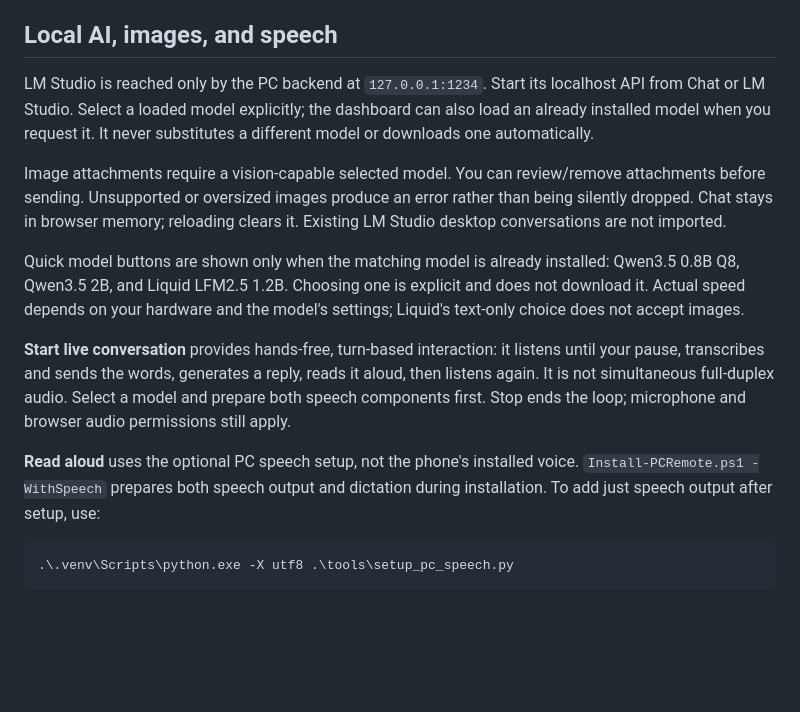
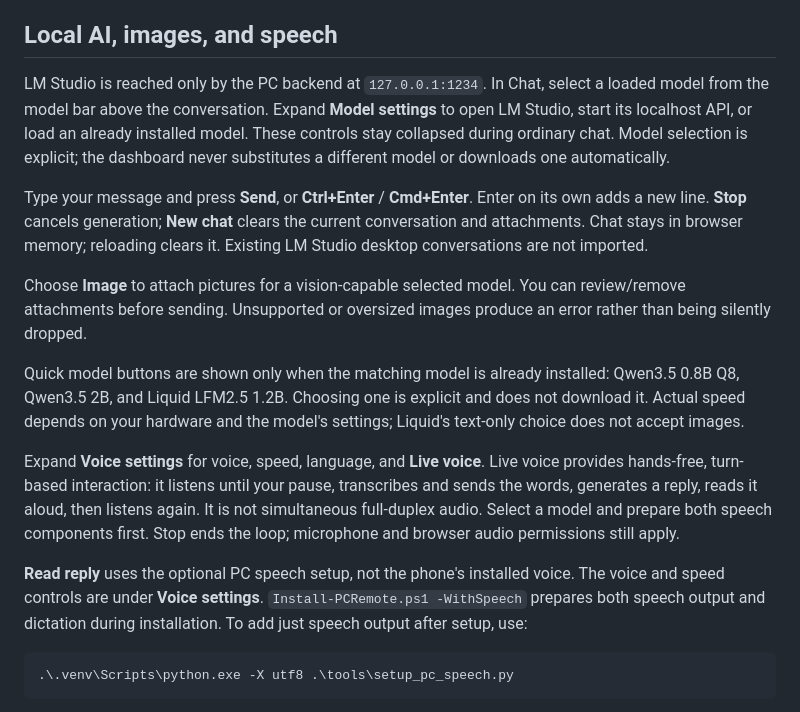
Before and after one commit to BesianSherifaj-AI/PC-REMOTE, a Markdown page: README.md, the part around one of its changes. Rendered like a GitHub page; blank space fills up the shorter version.

````diff
--- a/README.md
+++ b/README.md
@@ -73,15 +74,17 @@ The current address is also stored in `.runtime/server.url`. `localhost` on the
 
 ## Local AI, images, and speech
 
-LM Studio is reached only by the PC backend at `127.0.0.1:1234`. Start its localhost API from Chat or LM Studio. Select a loaded model explicitly; the dashboard can also load an already installed model when you request it. It never substitutes a different model or downloads one automatically.
+LM Studio is reached only by the PC backend at `127.0.0.1:1234`. In Chat, select a loaded model from the model bar above the conversation. Expand **Model settings** to open LM Studio, start its localhost API, or load an already installed model. These controls stay collapsed during ordinary chat. Model selection is explicit; the dashboard never substitutes a different model or downloads one automatically.
 
-Image attachments require a vision-capable selected model. You can review/remove attachments before sending. Unsupported or oversized images produce an error rather than being silently dropped. Chat stays in browser memory; reloading clears it. Existing LM Studio desktop conversations are not imported.
+Type your message and press **Send**, or **Ctrl+Enter** / **Cmd+Enter**. Enter on its own adds a new line. **Stop** cancels generation; **New chat** clears the current conversation and attachments. Chat stays in browser memory; reloading clears it. Existing LM Studio desktop conversations are not imported.
+
+Choose **Image** to attach pictures for a vision-capable selected model. You can review/remove attachments before sending. Unsupported or oversized images produce an error rather than being silently dropped.
 
 Quick model buttons are shown only when the matching model is already installed: Qwen3.5 0.8B Q8, Qwen3.5 2B, and Liquid LFM2.5 1.2B. Choosing one is explicit and does not download it. Actual speed depends on your hardware and the model's settings; Liquid's text-only choice does not accept images.
 
-**Start live conversation** provides hands-free, turn-based interaction: it listens until your pause, transcribes and sends the words, generates a reply, reads it aloud, then listens again. It is not simultaneous full-duplex audio. Select a model and prepare both speech components first. Stop ends the loop; microphone and browser audio permissions still apply.
+Expand **Voice settings** for voice, speed, language, and **Live voice**. Live voice provides hands-free, turn-based interaction: it listens until your pause, transcribes and sends the words, generates a reply, reads it aloud, then listens again. It is not simultaneous full-duplex audio. Select a model and prepare both speech components first. Stop ends the loop; microphone and browser audio permissions still apply.
 
-**Read aloud** uses the optional PC speech setup, not the phone's installed voice. `Install-PCRemote.ps1 -WithSpeech` prepares both speech output and dictation during installation. To add just speech output after setup, use:
+**Read reply** uses the optional PC speech setup, not the phone's installed voice. The voice and speed controls are under **Voice settings**. `Install-PCRemote.ps1 -WithSpeech` prepares both speech output and dictation during installation. To add just speech output after setup, use:
 
 ```powershell
 .\.venv\Scripts\python.exe -X utf8 .\tools\setup_pc_speech.py
````
Also changed, not shown: other parts of README.md (+6 -5 lines), docs/chat-preview.png, 14 other files.
